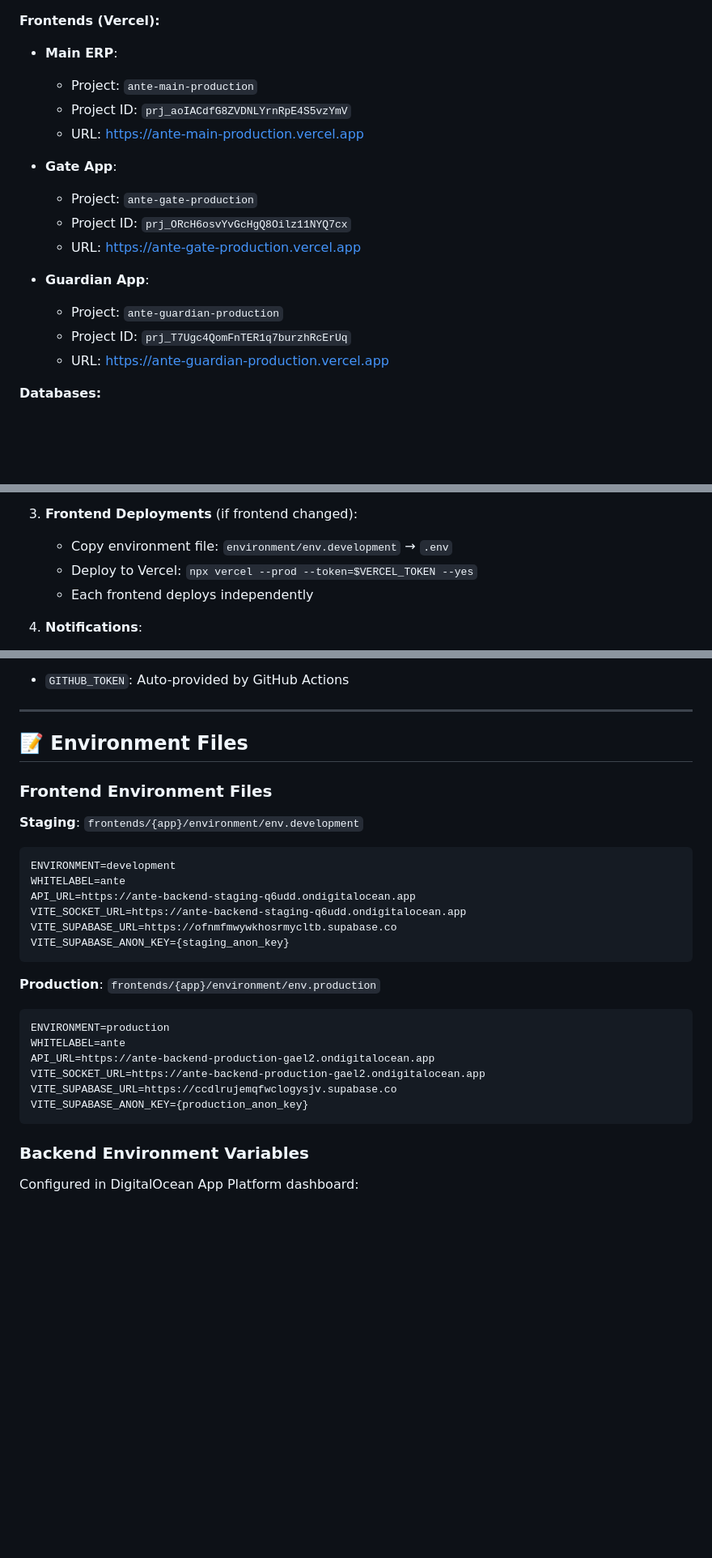
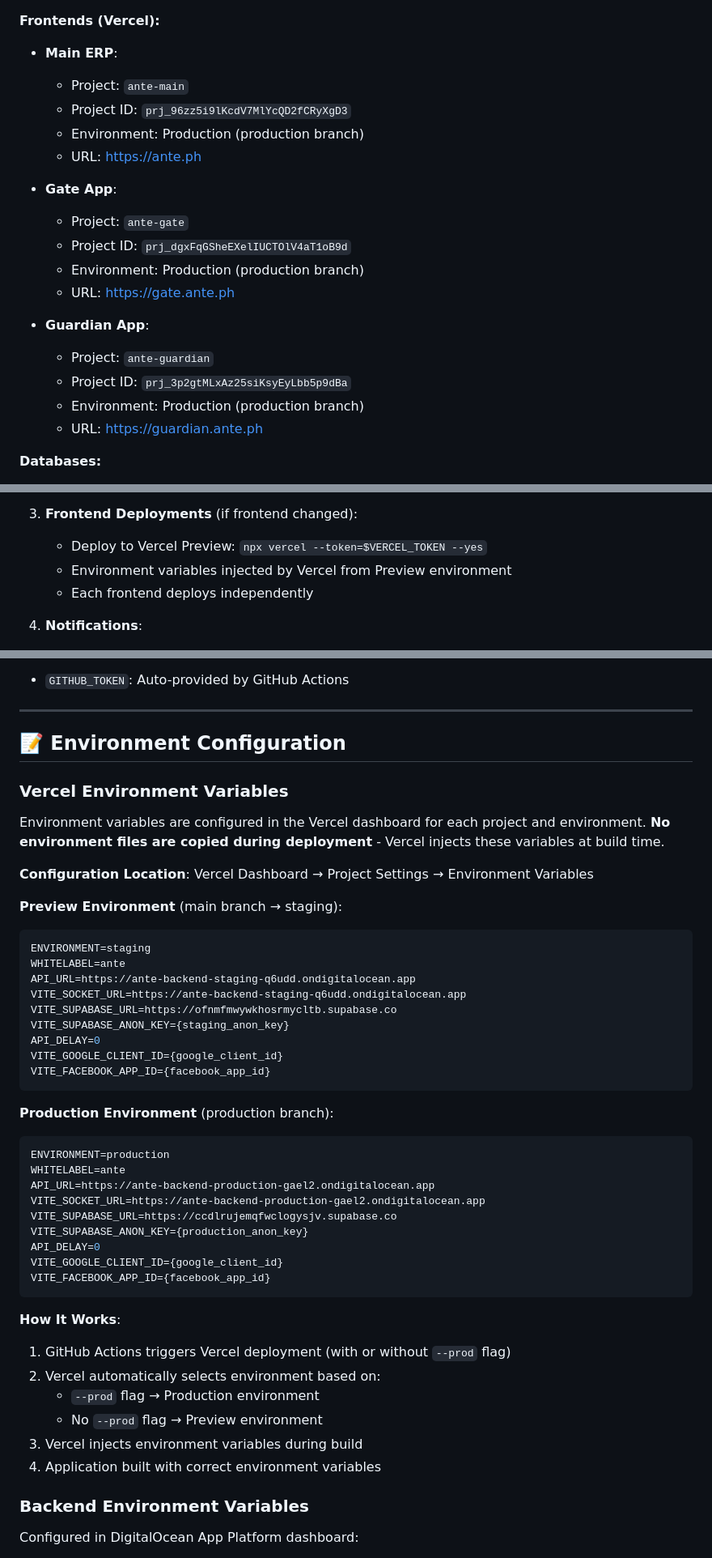
Before and after one commit to gtplusnet/ante-official, a Markdown page: documentation/infrastructure/deployment-guide.md, 3 parts joined by grey strips. Shown at 81% size. GitHub-like rendering; blank space fills up the shorter version.

````diff
--- a/documentation/infrastructure/deployment-guide.md
+++ b/documentation/infrastructure/deployment-guide.md
@@ -64,19 +76,22 @@ The ANTE ERP system uses a modern CI/CD pipeline with GitHub Actions, DigitalOce
 
 **Frontends (Vercel):**
 - **Main ERP**:
-  - Project: `ante-main-production`
-  - Project ID: `prj_aoIACdfG8ZVDNLYrnRpE4S5vzYmV`
-  - URL: https://ante-main-production.vercel.app
+  - Project: `ante-main`
+  - Project ID: `prj_96zz5i9lKcdV7MlYcQD2fCRyXgD3`
+  - Environment: Production (production branch)
+  - URL: https://ante.ph
 
 - **Gate App**:
-  - Project: `ante-gate-production`
-  - Project ID: `prj_ORcH6osvYvGcHgQ8Oilz11NYQ7cx`
-  - URL: https://ante-gate-production.vercel.app
+  - Project: `ante-gate`
+  - Project ID: `prj_dgxFqGSheEXelIUCTOlV4aT1oB9d`
+  - Environment: Production (production branch)
+  - URL: https://gate.ante.ph
 
 - **Guardian App**:
-  - Project: `ante-guardian-production`
-  - Project ID: `prj_T7Ugc4QomFnTER1q7burzhRcErUq`
-  - URL: https://ante-guardian-production.vercel.app
+  - Project: `ante-guardian`
+  - Project ID: `prj_3p2gtMLxAz25siKsyEyLbb5p9dBa`
+  - Environment: Production (production branch)
+  - URL: https://guardian.ante.ph
 
 **Databases:**
 - PostgreSQL: Supabase (ccdlrujemqfwclogysjv.supabase.co)
@@ -105,8 +120,8 @@ The ANTE ERP system uses a modern CI/CD pipeline with GitHub Actions, DigitalOce
    - Trigger DigitalOcean deployment via API
 
 3. **Frontend Deployments** (if frontend changed):
-   - Copy environment file: `environment/env.development` → `.env`
-   - Deploy to Vercel: `npx vercel --prod --token=$VERCEL_TOKEN --yes`
+   - Deploy to Vercel Preview: `npx vercel --token=$VERCEL_TOKEN --yes`
+   - Environment variables injected by Vercel from Preview environment
    - Each frontend deploys independently
 
 4. **Notifications**:
@@ -170,21 +183,28 @@ All secrets configured at: https://github.com/gtplusnet/ante-official/settings/s
 
 ---
 
-## 📝 Environment Files
+## 📝 Environment Configuration
 
-### Frontend Environment Files
+### Vercel Environment Variables
 
-**Staging**: `frontends/{app}/environment/env.development`
+Environment variables are configured in the Vercel dashboard for each project and environment. **No environment files are copied during deployment** - Vercel injects these variables at build time.
+
+**Configuration Location**: Vercel Dashboard → Project Settings → Environment Variables
+
+**Preview Environment** (main branch → staging):
 ```env
-ENVIRONMENT=development
+ENVIRONMENT=staging
 WHITELABEL=ante
 API_URL=https://ante-backend-staging-q6udd.ondigitalocean.app
 VITE_SOCKET_URL=https://ante-backend-staging-q6udd.ondigitalocean.app
 VITE_SUPABASE_URL=https://ofnmfmwywkhosrmycltb.supabase.co
 VITE_SUPABASE_ANON_KEY={staging_anon_key}
+API_DELAY=0
+VITE_GOOGLE_CLIENT_ID={google_client_id}
+VITE_FACEBOOK_APP_ID={facebook_app_id}
 ```
 
-**Production**: `frontends/{app}/environment/env.production`
+**Production Environment** (production branch):
 ```env
 ENVIRONMENT=production
 WHITELABEL=ante
@@ -192,7 +212,18 @@ API_URL=https://ante-backend-production-gael2.ondigitalocean.app
 VITE_SOCKET_URL=https://ante-backend-production-gael2.ondigitalocean.app
 VITE_SUPABASE_URL=https://ccdlrujemqfwclogysjv.supabase.co
 VITE_SUPABASE_ANON_KEY={production_anon_key}
+API_DELAY=0
+VITE_GOOGLE_CLIENT_ID={google_client_id}
+VITE_FACEBOOK_APP_ID={facebook_app_id}
 ```
+
+**How It Works**:
+1. GitHub Actions triggers Vercel deployment (with or without `--prod` flag)
+2. Vercel automatically selects environment based on:
+   - `--prod` flag → Production environment
+   - No `--prod` flag → Preview environment
+3. Vercel injects environment variables during build
+4. Application built with correct environment variables
 
 ### Backend Environment Variables
 
````
Also changed, not shown: other parts of documentation/infrastructure/deployment-guide.md (+28 -18 lines).
